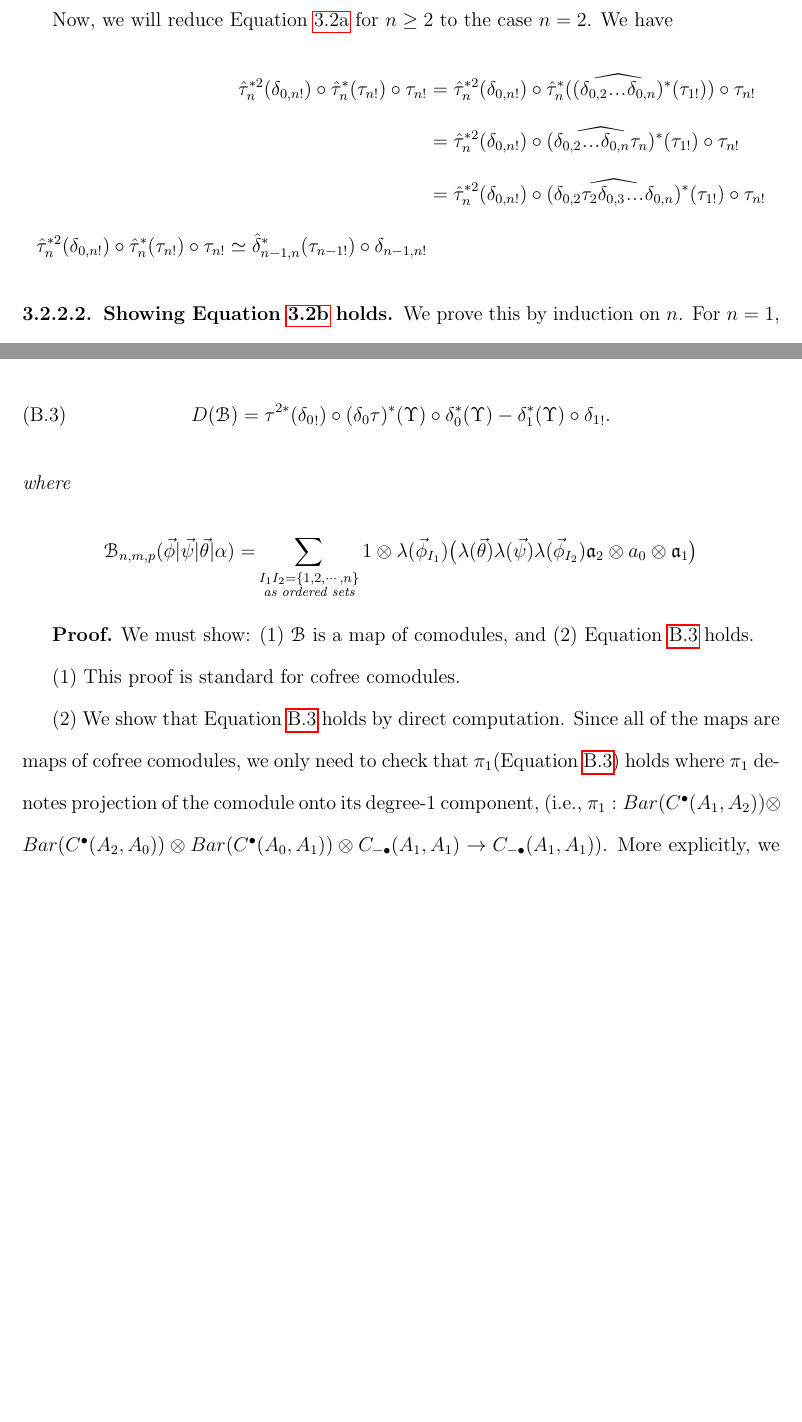
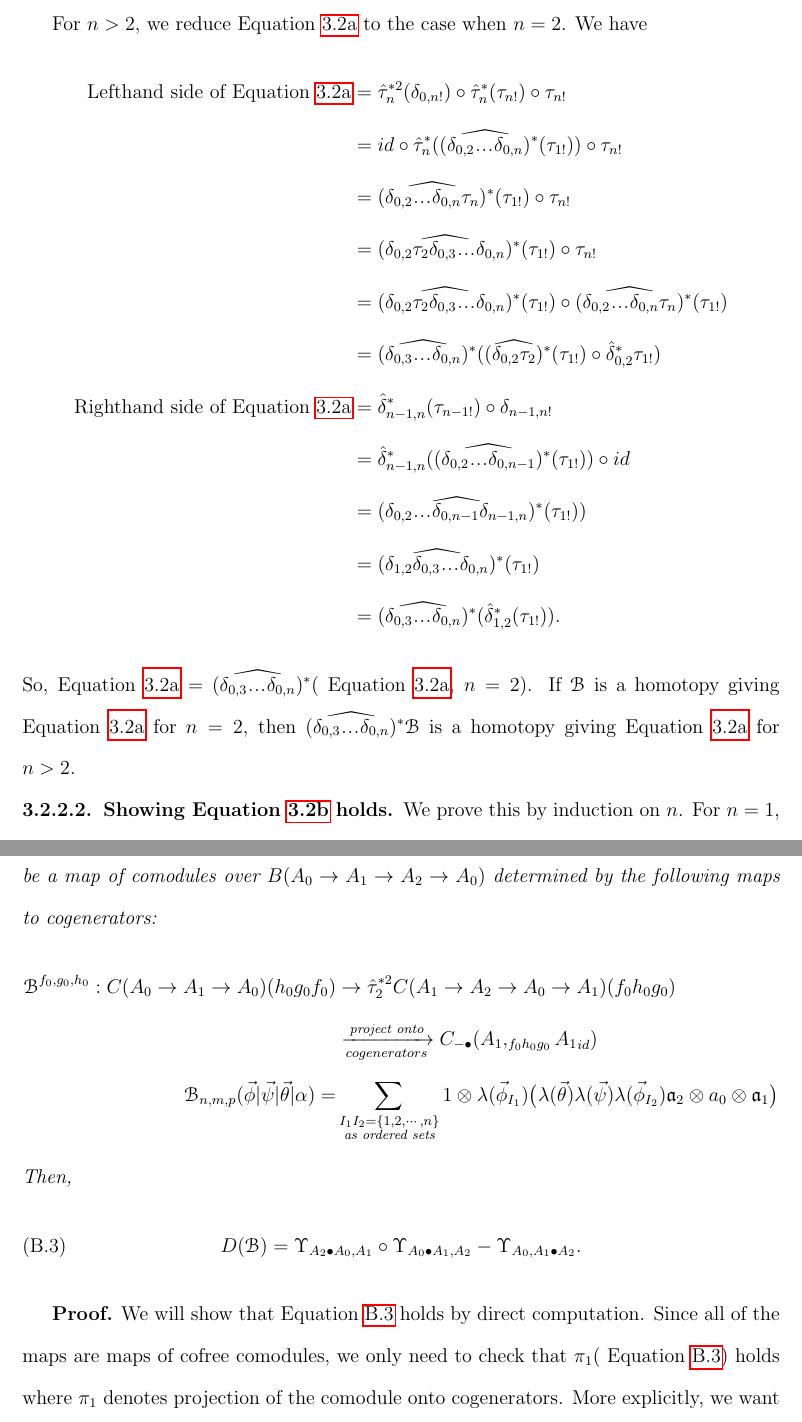
Before and after one commit to r-wei/thesis, a LaTeX thesis (thesis.tex, which reads appendices/computational_prop_4.tex, homotopies/homotopies.tex): two parts of pages 63 and 81 of 92 before the commit and two parts of pages 63 and 84 of 95 after it, joined at a grey line, cut so that both start at the same text, the shorter picture padded with empty space. Compiled offline with pdfLaTeX.

Commit message:
finished writing homotopy1 for all n

```diff
--- a/appendices/computational_prop_4.tex
+++ b/appendices/computational_prop_4.tex
@@ -30,8 +0,0 @@ A_2 \ar@/^5pc/[r]^{h_0}
-\end{figure}
-
-
-\begin{prop}
-\begin{equation} \label{eq:prop4}
-D(\mathcal{B}) = \tau^{2*}({\delta_0}_!) \circ (\delta_0 \tau)^*(\Upsilon) \circ \delta_0^*(\Upsilon)
-   - \delta_1^*(\Upsilon) \circ {\delta_1}_!.
-\end{equation} where
@@ -38,18 +38,39 @@ D(\mathcal{B}) = \tau^{2*}({\delta_0}_!) \circ (\delta_0 \tau)^*(\Upsilon) \circ
+be a map of comodules over
+$B(A_0 \to A_1 \to A_2 \to A_0)$
+determined by the following maps to
+cogenerators:
 \begin{align*}
+\mathcal{B}^{f_0, g_0,h_0}:
+  C(A_0 \to A_1 \to A_0)(h_0g_0f_0)
+&\to
+\hat{\tau}_2^{*2}C(A_1 \to A_2 \to A_0 \to A_1)
+  (f_0h_0g_0)\\
+&\xrightarrow[cogenerators]{\textrm{project onto}}
+C_{-\bullet}(A_1, _{f_0h_0g_0}{A_1}_{id})\\
 \mathcal{B}_{n, m, p} (\vec{\phi} | \vec{\psi} | \vec{\theta} | \alpha)
 = & \sum_{\substack{I_1I_2 = \{1,2,\cdots,n\} \\
                           \textrm{as ordered sets}}}
   1 \otimes \lambda(\vec{\phi}_{I_1})\big( \lambda(\vec{\theta}) \lambda(\vec{\psi}) \lambda(\vec{\phi}_{I_2})
   \mathfrak{a}_2 \otimes a_0 \otimes \mathfrak{a}_1 \big)
 \end{align*}
+Then,
+\begin{equation} \label{eq:prop4}
+D(\mathcal{B}) =
+  \Upsilon_{A_2\bullet A_0, A_1} \circ
+  \Upsilon_{A_0\bullet A_1, A_2}
+   - \Upsilon_{A_0, A_1\bullet A_2}.
+\end{equation}
 \end{prop}
 
 \begin{proof}
-We must show: (1) $\mathcal{B}$ is a map of comodules, and (2) Equation \ref{eq:prop4} holds.
-
-(1) This proof is standard for cofree comodules.
-
-(2) We show that Equation \ref{eq:prop4} holds by direct computation. Since all of the maps are maps of cofree comodules, we only need to check that $\pi_1($Equation \ref{eq:prop4}$)$ holds where $\pi_1$ denotes projection of the comodule onto its degree-1 component, (i.e., $\pi_1: Bar(C^\bullet(A_1, A_2)) \otimes Bar(C^\bullet(A_2, A_0)) \otimes Bar(C^\bullet(A_0, A_1)) \otimes C_{-\bullet}(A_1, A_1) \rightarrow C_{-\bullet}(A_1, A_1)$). More explicitly, we want to check that
+We will show that Equation \ref{eq:prop4}
+holds by direct computation. Since all of
+the maps are maps of cofree comodules, we
+only need to check that $\pi_1($
+Equation \ref{eq:prop4}$)$ holds where
+$\pi_1$ denotes projection of the comodule
+onto cogenerators. More explicitly, we
+want to check that
 \begin{equation} \label{eq:prop4_expand}
 \begin{aligned}
 %hochschild cochain delta
--- a/homotopies/homotopies.tex
+++ b/homotopies/homotopies.tex
@@ -232,28 +242,59 @@ We prove the above in Appendix Proposition
 
-Now, we will reduce Equation
-\ref{eq:weak_delta} for $n\geq 2$ to the case
+For $n>2$, we reduce Equation
+\ref{eq:weak_delta} to the case when
 $n=2$. We have
 \begin{align*}
-\hat{\tau}_n^{*2}(\delta_{0,n!}) \circ
-  \hat{\tau}_n^*(\tau_{n!}) \circ \tau_{n!}
+\textrm{Lefthand side of Equation
+\ref{eq:weak_delta}}
 &=
 \hat{\tau}_n^{*2}(\delta_{0,n!}) \circ
+  \hat{\tau}_n^*(\tau_{n!}) \circ \tau_{n!} \\
+&=
+id \circ
   \hat{\tau}_n^*(
   (\widehat{\delta_{0,2}\smdots\delta_{0,n}})^*(\tau_{1!}))
   \circ \tau_{n!} \\
 &=
-\hat{\tau}_n^{*2}(\delta_{0,n!}) \circ
-  (\widehat{\delta_{0,2}\smdots\delta_{0,n}\tau_n})^*(\tau_{1!})
+(\widehat{\delta_{0,2}\smdots\delta_{0,n}\tau_n})^*(\tau_{1!})
   \circ \tau_{n!} \\
 &=
-\hat{\tau}_n^{*2}(\delta_{0,n!}) \circ
-  (\widehat{\delta_{0,2}\tau_2\delta_{0,3}\smdots\delta_{0,n}})^*(\tau_{1!})
+(\widehat{\delta_{0,2}\tau_2\delta_{0,3}\smdots\delta_{0,n}})^*(\tau_{1!})
   \circ \tau_{n!} \\
-\hat{\tau}_n^{*2}(\delta_{0,n!}) \circ
-  \hat{\tau}_n^*(\tau_{n!}) \circ \tau_{n!}
-\simeq
-\hat{\delta}_{n-1,n}^*(\tau_{n-1!}) \circ \delta_{n-1,n!}
+&=
+(\widehat{\delta_{0,2}\tau_2\delta_{0,3}\smdots\delta_{0,n}})^*(\tau_{1!})
+  \circ (\widehat{\delta_{0,2}\smdots\delta_{0,n}\tau_n})^*(\tau_{1!}) \\
+&=
+(\widehat{\delta_{0,3}\smdots\delta_{0,n}})^*(
+  (\widehat{\delta_{0,2}\tau_2})^*(\tau_{1!})
+  \circ \hat{\delta}_{0,2}^*\tau_{1!}) \\
+%
+\textrm{Righthand side of Equation
+\ref{eq:weak_delta}}
+&=
+\hat{\delta}_{n-1,n}^*(\tau_{n-1!})
+  \circ \delta_{n-1,n!}\\
+&=
+\hat{\delta}_{n-1,n}^*(
+  (\widehat{\delta_{0,2}\smdots\delta_{0,n-1}})^*
+  (\tau_{1!})) \circ id\\
+&=
+(\widehat{\delta_{0,2}\smdots\delta_{0,n-1}
+  \delta_{n-1,n}})^*(\tau_{1!}))\\
+&=
+(\widehat{\delta_{1,2}\delta_{0,3}\smdots\delta_{0,n}})^*
+  (\tau_{1!})\\
+&=
+(\widehat{\delta_{0,3}\smdots\delta_{0,n}})^*
+  (\hat{\delta}_{1,2}^*(\tau_{1!})).
 \end{align*}
+So, Equation \ref{eq:weak_delta} =
+$(\widehat{\delta_{0,3}\smdots\delta_{0,n}})^*$(
+Equation \ref{eq:weak_delta}, $n=2$).
+If $\mathcal{B}$ is a homotopy giving
+Equation \ref{eq:weak_delta} for $n=2$, then
+$(\widehat{\delta_{0,3}\smdots\delta_{0,n}})^*
+\mathcal{B}$ is a homotopy giving Equation
+\ref{eq:weak_delta} for $n>2$.
 %
 \subsubsection{Showing Equation \ref{eq:weak_tau} holds}
 We prove this by induction on $n$. For $n=1$,
```
Also changed, not shown: appendices/computational_prop_2.tex (+2 -2 lines), appendices/computations.tex (+49 -1 lines), thesis.pdf, appendices/computational_prop_4.tex (87 more changed lines), homotopies/homotopies.tex (18 more changed lines).
